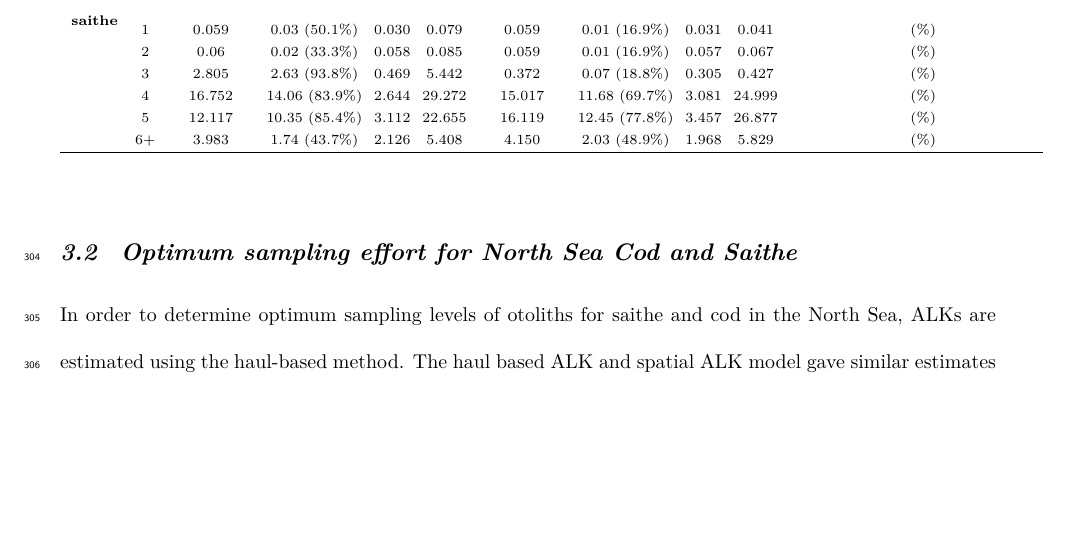
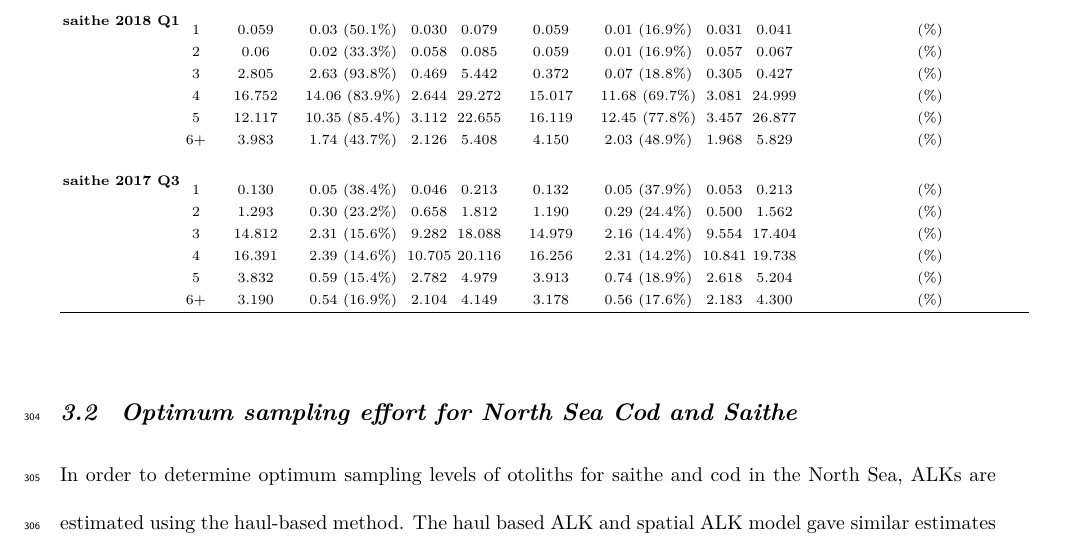
Before and after one commit to natoyaj/TestPackage, a LaTeX paper (IBTSpaper1/IBTSpaper.tex): part of page 16 of 27, cut so that both start at the same text, the shorter picture padded with empty space. Compiled offline with LuaLaTeX.

Commit message:
added 2017 Q3 results for saithe

```diff
--- a/IBTSpaper1/IBTSpaper.tex
+++ b/IBTSpaper1/IBTSpaper.tex
@@ -383,13 +384,23 @@ Abundance indices of saithe ......
 & 5  & 0.821 & 0.16 ($19.5 \%$) & 0.468  & 1.045 & 0.782 & 0.12 ($15.3 \%$) &0.497 &0.954 & &  ($ \%$) \\[1ex]
 & 6+ & 1.049 & 0.23 ($21.9 \%$) & 0.529  & 1.365 & 1.131 & 0.30 ($26.5 \%$) &0.361 &1.438 & &  ($ \%$)\\[4.5ex]
 
-%\raisebox{1.5ex}{\bf saithe} & 0  & 0      & 0 ( $-$)       & & & 0     &  0 ($-$)       & & & 0    & 0 ($-$)  \\[1ex]
-\raisebox{1.5ex}{\bf saithe} & 1& 0.059 &0.03 ($50.1 \%$) & 0.030 & 0.079  & 0.059 &0.01 ($16.9 \%$) &0.031 &0.041 &  &  ($ \%$) \\[1ex]
+
+%\raisebox{1.5ex}{\bf saithe 2018 Q1} & 0& 0 &0 ($- \%$) & 0 & 0  & 0 &0 ($- \%$) &0 &0 &  &  ($ \%$) \\[1ex]
+\raisebox{1.5ex}{\bf saithe 2018 Q1}  & 1& 0.059 &0.03 ($50.1 \%$) & 0.030 & 0.079  & 0.059 &0.01 ($16.9 \%$) &0.031 &0.041 &  &  ($ \%$) \\[1ex]
 & 2  & 0.06   & 0.02 ($33.3 \%$) &0.058 &0.085  &0.059  &0.01   ($16.9 \%$) &0.057 &0.067 & &  ($ \%$) \\[1ex]
 & 3  & 2.805  & 2.63 ($93.8 \%$) &0.469 & 5.442 &0.372  &0.07   ($18.8 \%$) &0.305 &0.427 & &  ($ \%$) \\[1ex]
 & 4  & 16.752 &14.06 ($83.9 \%$) &2.644 &29.272 &15.017 &11.68  ($69.7 \%$) &3.081 &24.999 & &  ($ \%$) \\[1ex]
 & 5  & 12.117 &10.35 ($85.4 \%$) &3.112 &22.655 &16.119 &12.45 ($77.8 \%$) &3.457 &26.877 & &  ($ \%$) \\[1ex]
-& 6+ & 3.983  &1.74  ($43.7 \%$) &2.126 & 5.408 &4.150  &2.03  ($48.9 \%$)  &1.968 &5.829 & &  ($ \%$)\\[0.5ex]
+& 6+ & 3.983  &1.74  ($43.7 \%$) &2.126 & 5.408 &4.150  &2.03  ($48.9 \%$)  &1.968 &5.829 & &  ($ \%$)\\[4.5ex]
+
+
+%\raisebox{1.5ex}{\bf saithe 2017 Q3} & 0& 0.744 &0.26 ($34.9 \%$) & 0.0326 & 1.154  & 0.744 &0.28 ($37.6 \%$) &0.340 &1.151 &  &  ($ \%$) \\[1ex]
+\raisebox{1.5ex}{\bf saithe 2017 Q3} & 1  & 0.130   & 0.05 ($38.4 \%$) &0.046 &0.213  &0.132  &0.05   ($37.9 \%$) &0.053 &0.213 & &  ($ \%$) \\[1ex]
+& 2  & 1.293  & 0.30 ($23.2 \%$) &0.658 & 1.812 &1.190  &0.29   ($24.4 \%$) &0.500 &1.562 & &  ($ \%$) \\[1ex]
+& 3  & 14.812 & 2.31 ($15.6 \%$) &9.282 &18.088 &14.979 &2.16  ($14.4 \%$) &9.554 &17.404 & &  ($ \%$) \\[1ex]
+& 4  & 16.391 &2.39 ($14.6 \%$) &10.705 &20.116 &16.256 &2.31 ($14.2 \%$) &10.841 &19.738 & &  ($ \%$) \\[1ex]
+& 5 & 3.832  &0.59  ($15.4 \%$) &2.782 & 4.979 &3.913  &0.74  ($18.9 \%$)  &2.618 &5.204 & &  ($ \%$)\\[1ex]
+& 6+ & 3.190  &0.54  ($16.9 \%$) &2.104 & 4.149 &3.178  &0.56  ($17.6 \%$)  &2.183 &4.300 & &  ($ \%$)\\[0.5ex]
 
 \hline
 \end{tabular}
```
Also changed, not shown: IBTSpaper1/IBTSpaper.pdf, IBTSpaper1/IBTSpaper.tex (9 more changed lines).
